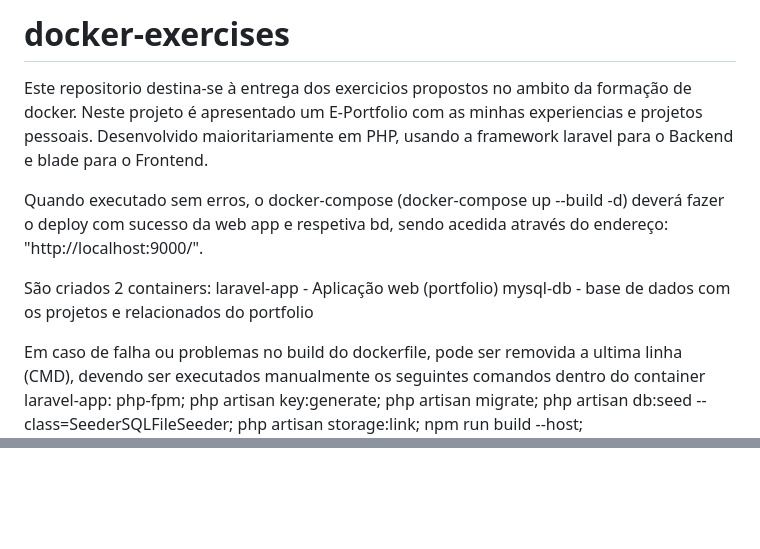
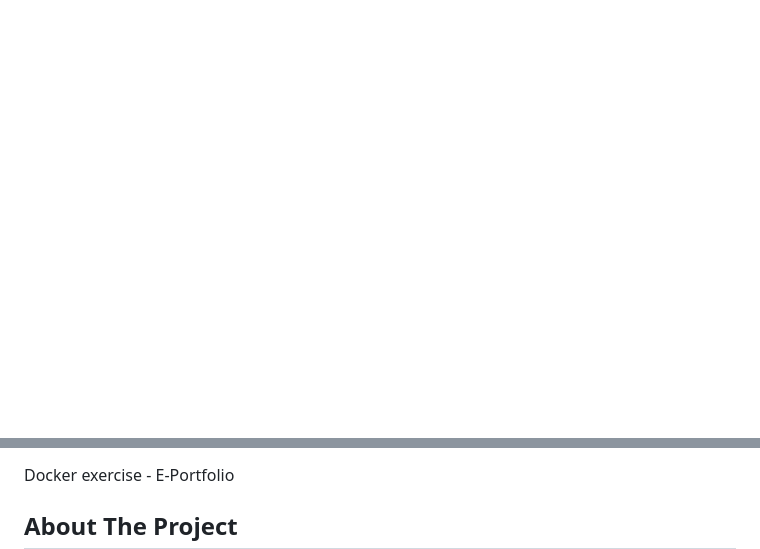
Before and after one commit to DiogoLeonardoGit/docker-exercises, a Markdown page: README.md, 2 parts joined by grey strips. Rendered like a GitHub page; blank space fills up the shorter version.

```diff
--- a/README.md
+++ b/README.md
@@ -1,21 +1,2 @@
-# docker-exercises
-
-Este repositorio destina-se à entrega dos exercicios propostos no ambito da formação de docker.
-Neste projeto é apresentado um E-Portfolio com as minhas experiencias e projetos pessoais. Desenvolvido maioritariamente em PHP, usando a framework laravel para o Backend e blade para o Frontend.
-
-Quando executado sem erros, o docker-compose (docker-compose up --build -d) deverá fazer o deploy com sucesso da web app e respetiva bd, sendo acedida através do endereço: "http://localhost:9000/".
-
-São criados 2 containers:
-laravel-app - Aplicação web (portfolio)
-mysql-db - base de dados com os projetos e relacionados do portfolio
-
-Em caso de falha ou problemas no build do dockerfile, pode ser removida a ultima linha (CMD), devendo ser executados manualmente os seguintes comandos dentro do container laravel-app:
-php-fpm;
-php artisan key:generate;
-php artisan migrate;
-php artisan db:seed --class=SeederSQLFileSeeder;
-php artisan storage:link;
-npm run build --host;
-
 <a id="readme-top"></a>
 
@@ -24,2 +3,3 @@ npm run build --host;
 <!-- PROJECT LOGO -->
+Docker exercise - E-Portfolio
 <br />
```
Also changed, not shown: other parts of README.md (+1 -3 lines).
